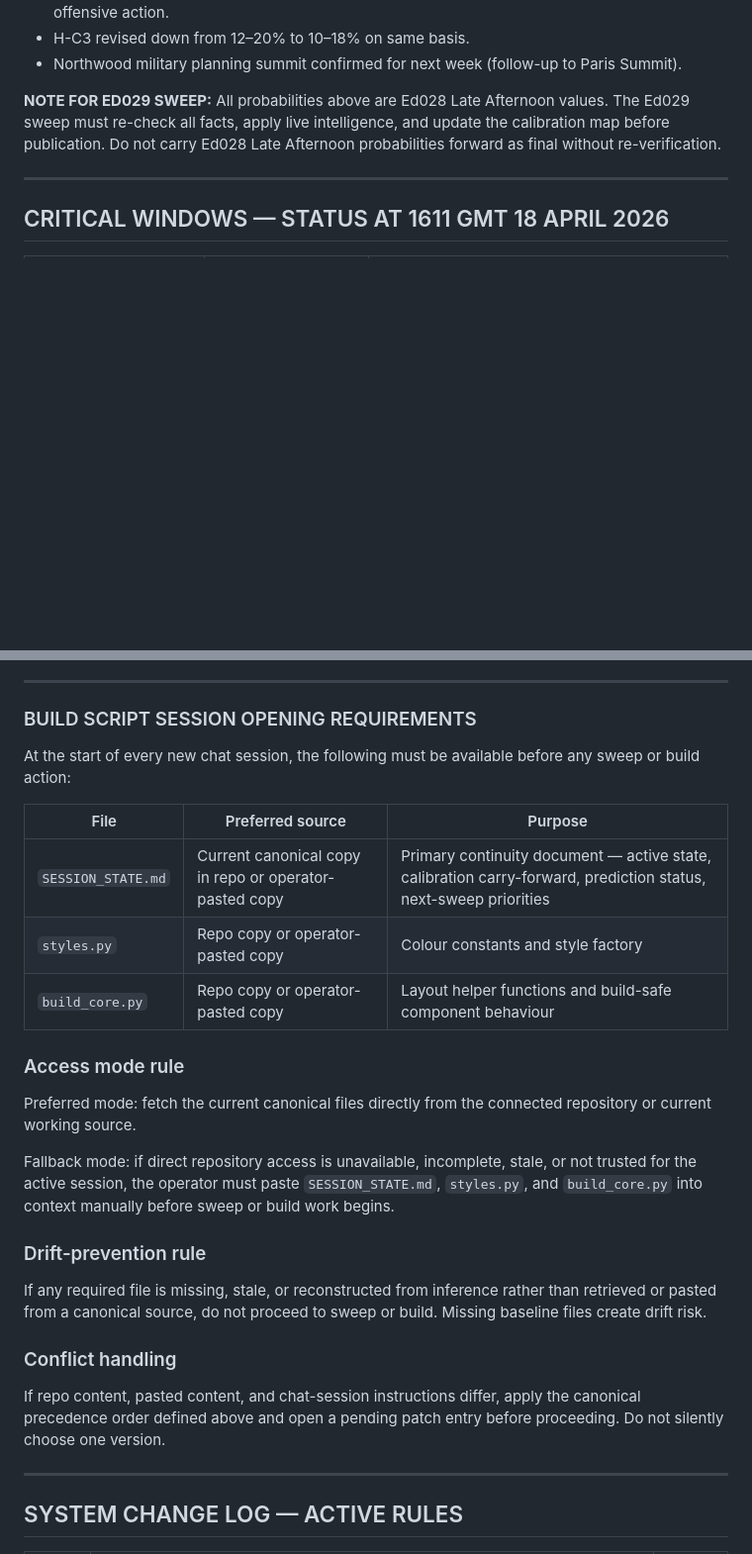
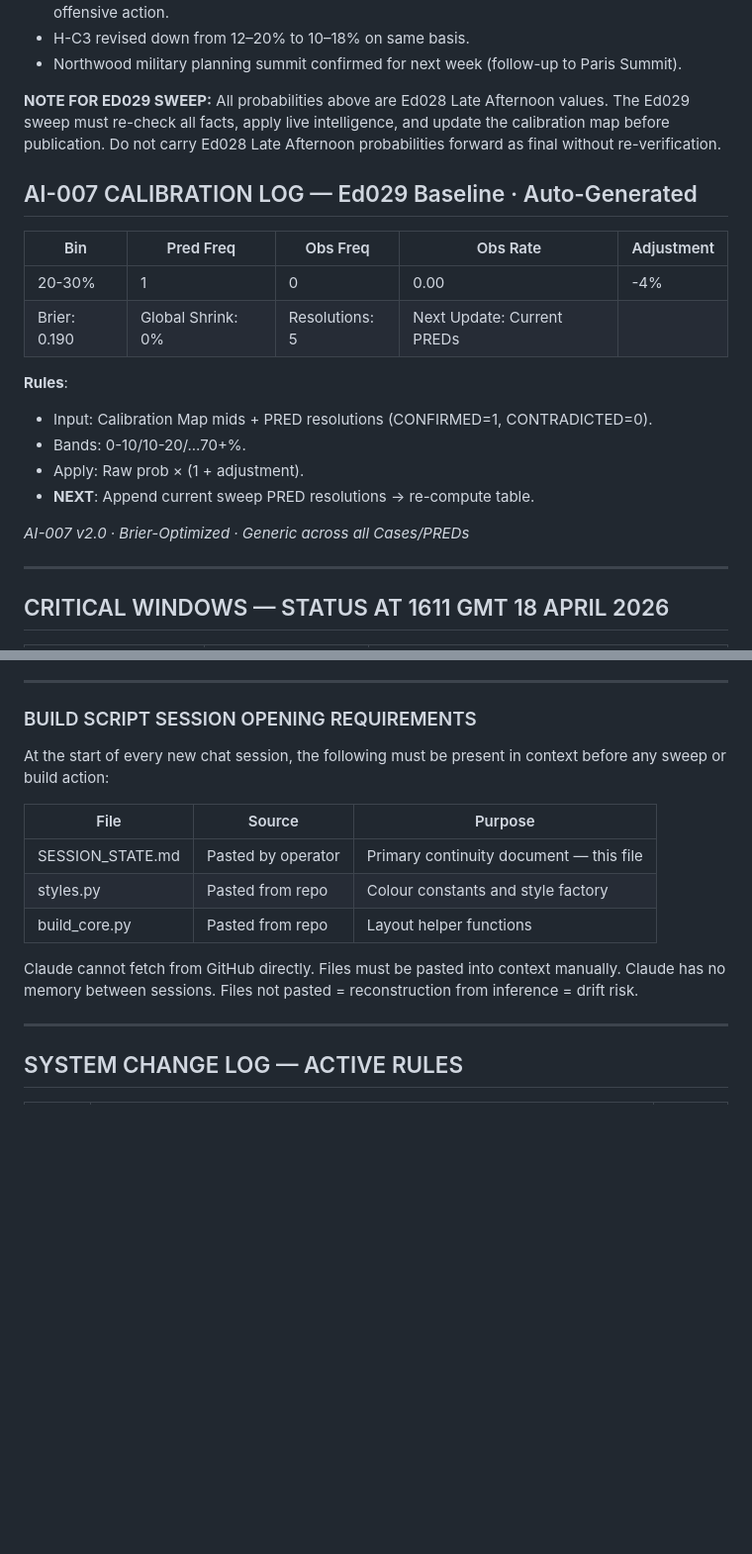
Before and after one commit to domyoung101-max/AttolSphere-, a Markdown page: SESSION_STATE.md, 2 parts joined by grey strips. Shown at 99% size. Rendered like a GitHub page; blank space fills up the shorter version.

```diff
--- a/SESSION_STATE.md
+++ b/SESSION_STATE.md
@@ -155,6 +116,21 @@ Favour calibrated accuracy over expressive certainty. If evidence is incomplete,
 
 **NOTE FOR ED029 SWEEP:** All probabilities above are Ed028 Late Afternoon values. The Ed029 sweep must re-check all facts, apply live intelligence, and update the calibration map before publication. Do not carry Ed028 Late Afternoon probabilities forward as final without re-verification.
 
+## AI-007 CALIBRATION LOG — Ed029 Baseline · Auto-Generated
+
+|Bin    |Pred Freq|Obs Freq|Obs Rate|Adjustment|
+|-------|---------|--------|--------|----------|
+|20-30% |1        |0       |0.00    |-4%       |
+|Brier: 0.190 | Global Shrink: 0% | Resolutions: 5 | Next Update: Current PREDs|
+
+**Rules**:
+- Input: Calibration Map mids + PRED resolutions (CONFIRMED=1, CONTRADICTED=0).
+- Bands: 0-10/10-20/...70+%.
+- Apply: Raw prob × (1 + adjustment).
+- **NEXT**: Append current sweep PRED resolutions → re-compute table.
+
+*AI-007 v2.0 · Brier-Optimized · Generic across all Cases/PREDs*
+
 -----
 
 ## CRITICAL WINDOWS — STATUS AT 1611 GMT 18 APRIL 2026
@@ -656,27 +616,15 @@ The session state must be updated with all of the following before closing. If a
 
 ### BUILD SCRIPT SESSION OPENING REQUIREMENTS
 
-At the start of every new chat session, the following must be available before any sweep or build action:
+At the start of every new chat session, the following must be present in context before any sweep or build action:
 
-|File|Preferred source|Purpose|
-|---|---|---|
-|`SESSION_STATE.md`|Current canonical copy in repo or operator-pasted copy|Primary continuity document — active state, calibration carry-forward, prediction status, next-sweep priorities|
-|`styles.py`|Repo copy or operator-pasted copy|Colour constants and style factory|
-|`build_core.py`|Repo copy or operator-pasted copy|Layout helper functions and build-safe component behaviour|
+|File            |Source            |Purpose                                |
+|----------------|------------------|---------------------------------------|
+|SESSION_STATE.md|Pasted by operator|Primary continuity document — this file|
+|styles.py       |Pasted from repo  |Colour constants and style factory     |
+|build_core.py   |Pasted from repo  |Layout helper functions                |
 
-### Access mode rule
-
-Preferred mode: fetch the current canonical files directly from the connected repository or current working source.
-
-Fallback mode: if direct repository access is unavailable, incomplete, stale, or not trusted for the active session, the operator must paste `SESSION_STATE.md`, `styles.py`, and `build_core.py` into context manually before sweep or build work begins.
-
-### Drift-prevention rule
-
-If any required file is missing, stale, or reconstructed from inference rather than retrieved or pasted from a canonical source, do not proceed to sweep or build. Missing baseline files create drift risk.
-
-### Conflict handling
-
-If repo content, pasted content, and chat-session instructions differ, apply the canonical precedence order defined above and open a pending patch entry before proceeding. Do not silently choose one version.
+Claude cannot fetch from GitHub directly. Files must be pasted into context manually. Claude has no memory between sessions. Files not pasted = reconstruction from inference = drift risk.
 
 -----
 
```
Also changed, not shown: other parts of SESSION_STATE.md (+22 -77 lines).
